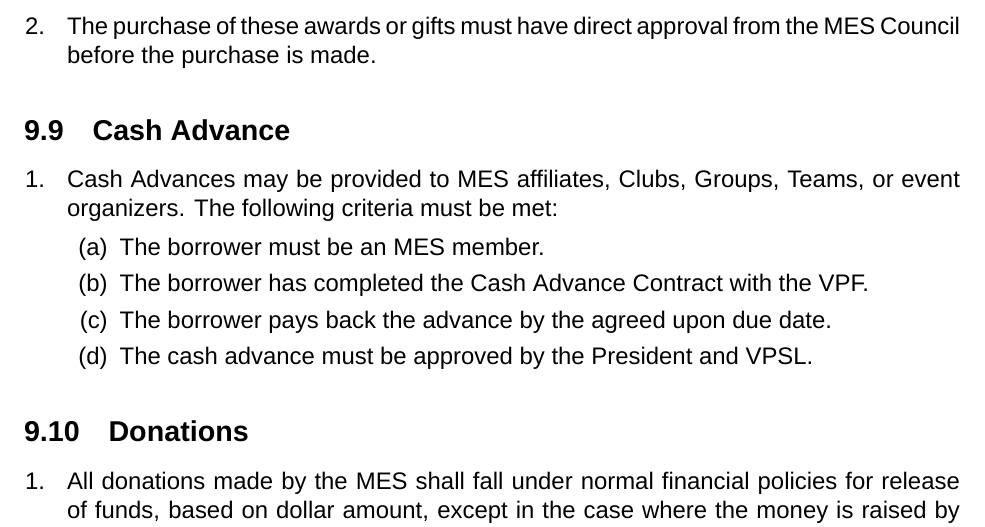
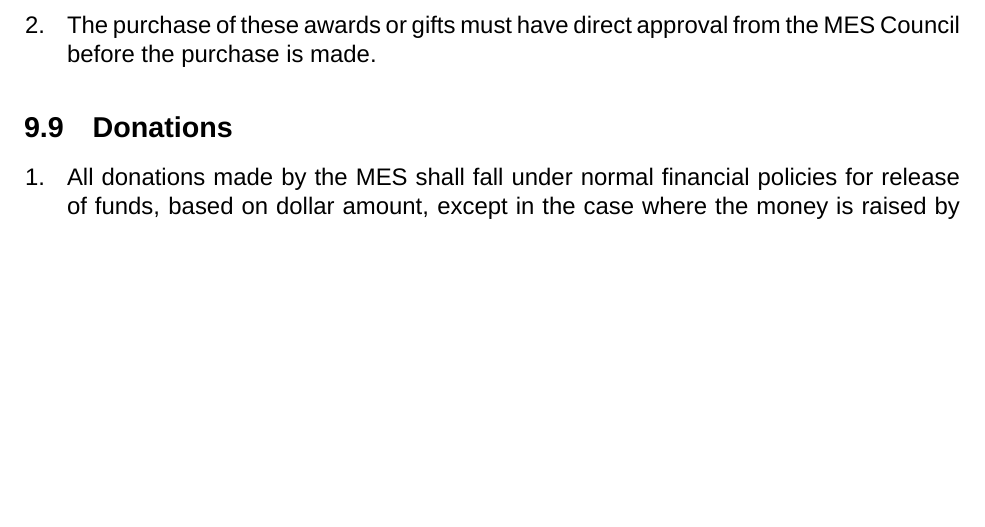
Before and after one commit to McMaster-Engineering-Society/Governing-Docs, a LaTeX document (bylaws.tex, which reads Sections/9 - Financial Policies.tex): part of page 89 of 114, cut so that both start at the same text, the shorter picture padded with empty space. Compiled offline with XeLaTeX; a missing font is replaced by an installed copy or a similar font.

Commit message:
[MOTION] Remove Cash Advances (#51)

```diff
--- a/Sections/9 - Financial Policies.tex
+++ b/Sections/9 - Financial Policies.tex
@@ -614,25 +614,6 @@ by the appropriate level:
 
 \end{enumerate}
 
-\subsection{Cash Advance}
-\label{cash-advance}
-
-\begin{enumerate}
- \item
-  Cash Advances may be provided to MES affiliates, Clubs, Groups, Teams, or event organizers. The following criteria must be met:
-
-  \begin{enumerate}
-   \item
-    The borrower must be an MES member.
-   \item
-    The borrower has completed the Cash Advance Contract with the VPF.
-   \item
-    The borrower pays back the advance by the agreed upon due date.
-   \item
-    The cash advance must be approved by the President and VPSL.
-  \end{enumerate}
-\end{enumerate}
-
 \subsection{Donations}
 \label{donations}
 \begin{enumerate}
```
